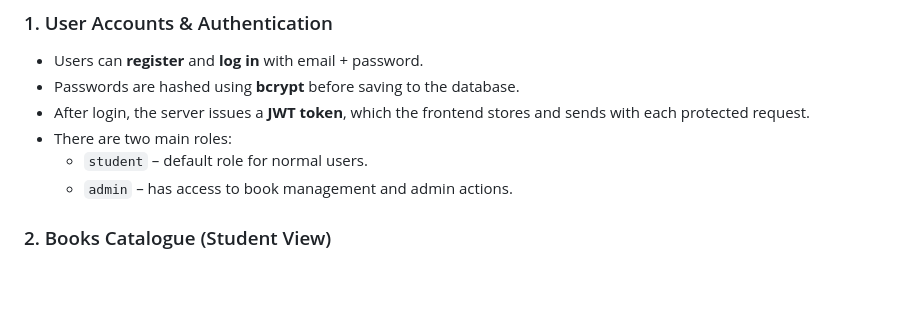
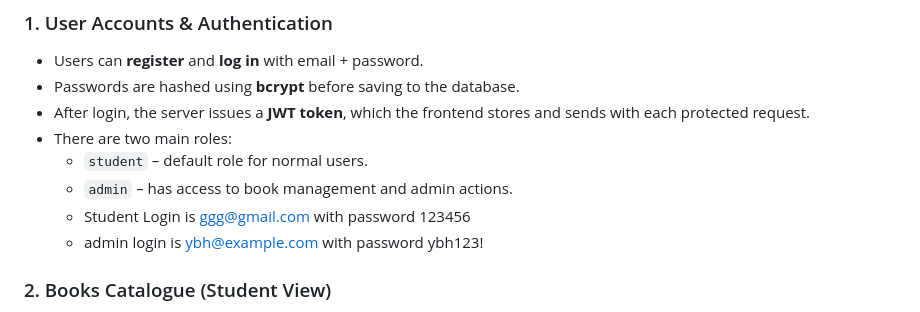
Before and after one commit to yoofibh/webtech-dlc, a Markdown page: README.md, the part around the change. Drawn GitHub-style; blank space fills up the shorter version.

Commit message:
Login Details Added to RReadme

```diff
--- a/README.md
+++ b/README.md
@@ -23,6 +23,8 @@ The project is built with:
 - There are two main roles:
   - `student` – default role for normal users.
   - `admin` – has access to book management and admin actions.
+  - Student Login is ggg@gmail.com with password 123456
+  - admin login is ybh@example.com with password ybh123!
 
 ### 2. Books Catalogue (Student View)
 
```
